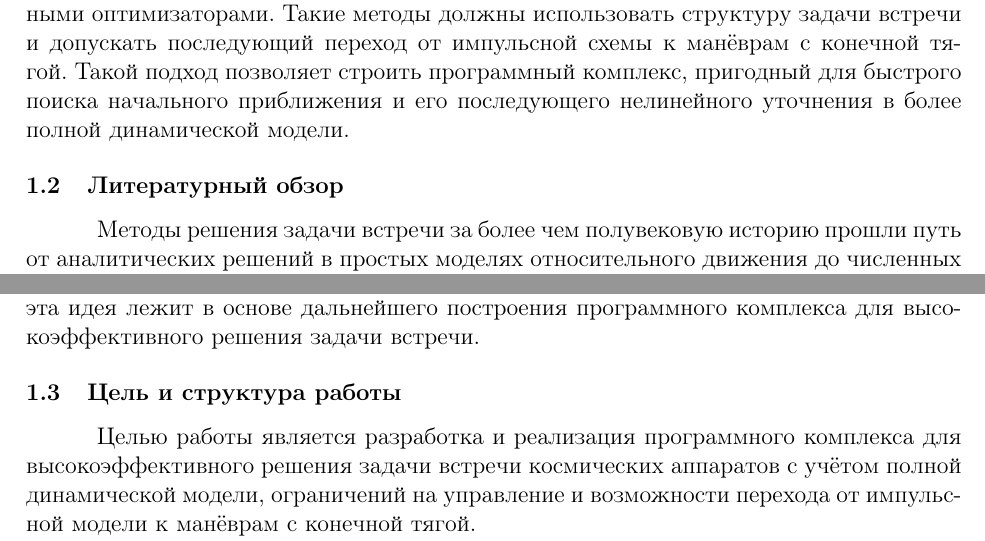
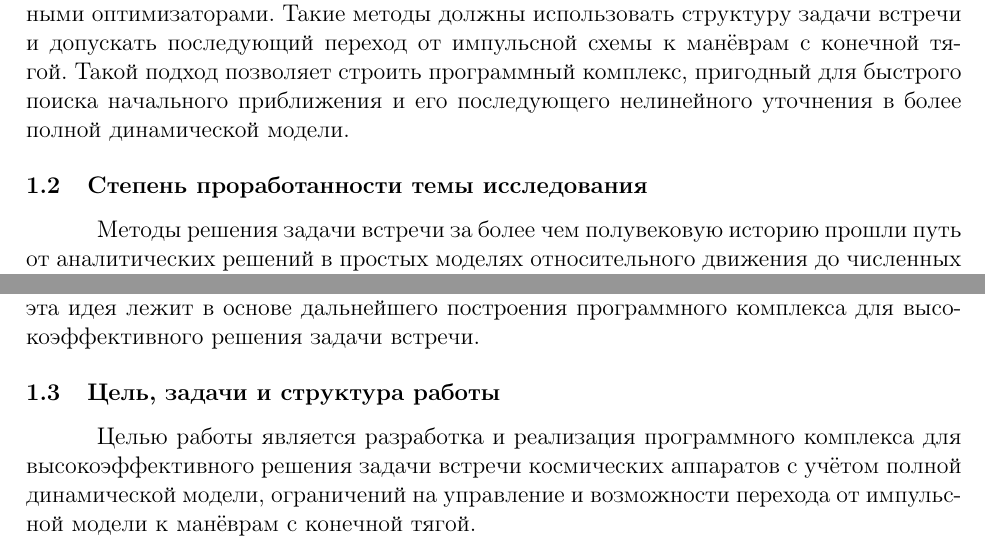
Before and after one commit to Chelovechek-move/masters-thesis, a LaTeX document (main.tex, which reads parts/Chapter0.tex): two parts of pages 3 and 7 of 56, joined at a grey line, cut so that both start at the same text. Compiled offline with pdfLaTeX.

Commit message:
Переименовал разделы

```diff
--- a/parts/Chapter0.tex
+++ b/parts/Chapter0.tex
@@ -10,7 +10,7 @@
 
 В связи с этим актуальна разработка методов, занимающих промежуточное положение между приближёнными аналитическими оценками и универсальными численными оптимизаторами. Такие методы должны использовать структуру задачи встречи и допускать последующий переход от импульсной схемы к манёврам с конечной тягой. Такой подход позволяет строить программный комплекс, пригодный для быстрого поиска начального приближения и его последующего нелинейного уточнения в более полной динамической модели.
 
-\subsection{Литературный обзор}
+\subsection{Степень проработанности темы исследования}
 
 Методы решения задачи встречи за более чем полувековую историю прошли путь от аналитических решений в простых моделях относительного движения до численных методов оптимизации в возмущённой динамике. Классические работы заложили основу оптимального импульсного маневрирования; последующие исследования распространили эти идеи на задачи с несколькими импульсами, эллиптическими и возмущёнными орбитами, ограничениями на управление и большой продолжительностью перелёта. Отдельное направление связано рассмотрением манёвров конечной длительности, где управление уже не может рассматриваться как мгновенное изменение скорости. Общая картина методов оптимизации траекторий, включая прямые, непрямые, гибридные, эвристические и выпуклые подходы, подробно обсуждается в обзорных работах \cite{luo2014survey, betts1998survey, chai2019review, morante2021survey, hughes2003comparison}.
 
@@ -40,7 +40,7 @@
 
 Из этого обзора следует, что перспективным является подход, в котором импульсная модель используется не как окончательное описание реального манёвра, а как быстрый и информативный способ построения начального приближения. Затем это приближение может уточняться в нелинейной модели с учётом возмущений, ограничений на величину импульсов и, при необходимости, преобразовываться в решение с конечной тягой. Такой подход объединяет достоинства аналитических методов, численной оптимизации и моделирования конечной длительности: от первых он наследует скорость и интерпретируемость, от вторых --- возможность работы с нелинейной динамикой и ограничениями, от третьих --- физическую реализуемость манёвров. Именно эта идея лежит в основе дальнейшего построения программного комплекса для высокоэффективного решения задачи встречи.
 
-\subsection{Цель и структура работы}
+\subsection{Цель, задачи и структура работы}
 
 Целью работы является разработка и реализация программного комплекса для высокоэффективного решения задачи встречи космических аппаратов с учётом полной динамической модели, ограничений на управление и возможности перехода от импульсной модели к манёврам с конечной тягой.
 
```
Also changed, not shown: parts/Chapter0.tex (2 more changed lines).
